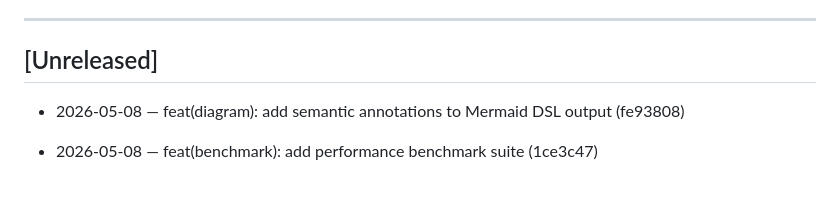
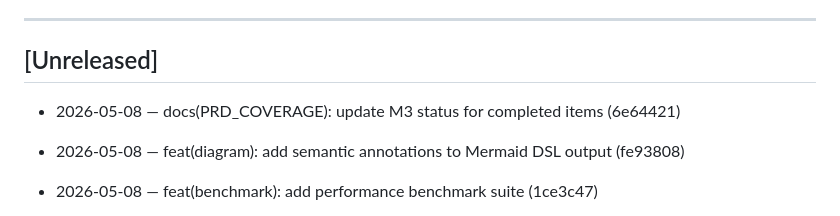
Before and after one commit to splitsword/fine-codewiki, a Markdown page: CHANGELOG.md, the part around the change. Rendered like a GitHub page; blank space fills up the shorter version.

```diff
--- a/CHANGELOG.md
+++ b/CHANGELOG.md
@@ -5,6 +5,8 @@
 ---
 
 ## [Unreleased]
+
+- 2026-05-08 — docs(PRD_COVERAGE): update M3 status for completed items (6e64421)
 
 - 2026-05-08 — feat(diagram): add semantic annotations to Mermaid DSL output (fe93808)
 
```
Also changed, not shown: PRD_COVERAGE.md (+3 -3 lines).
